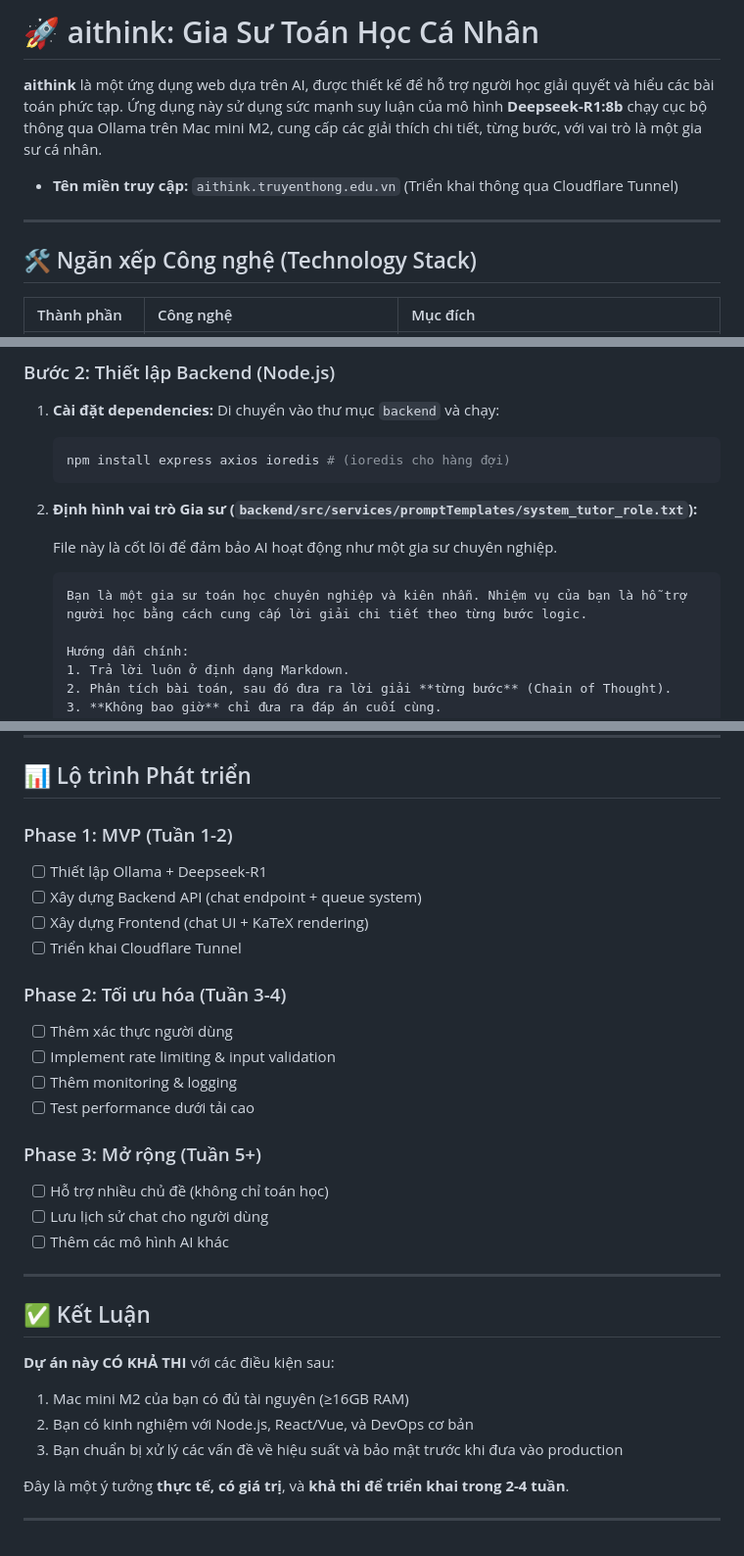
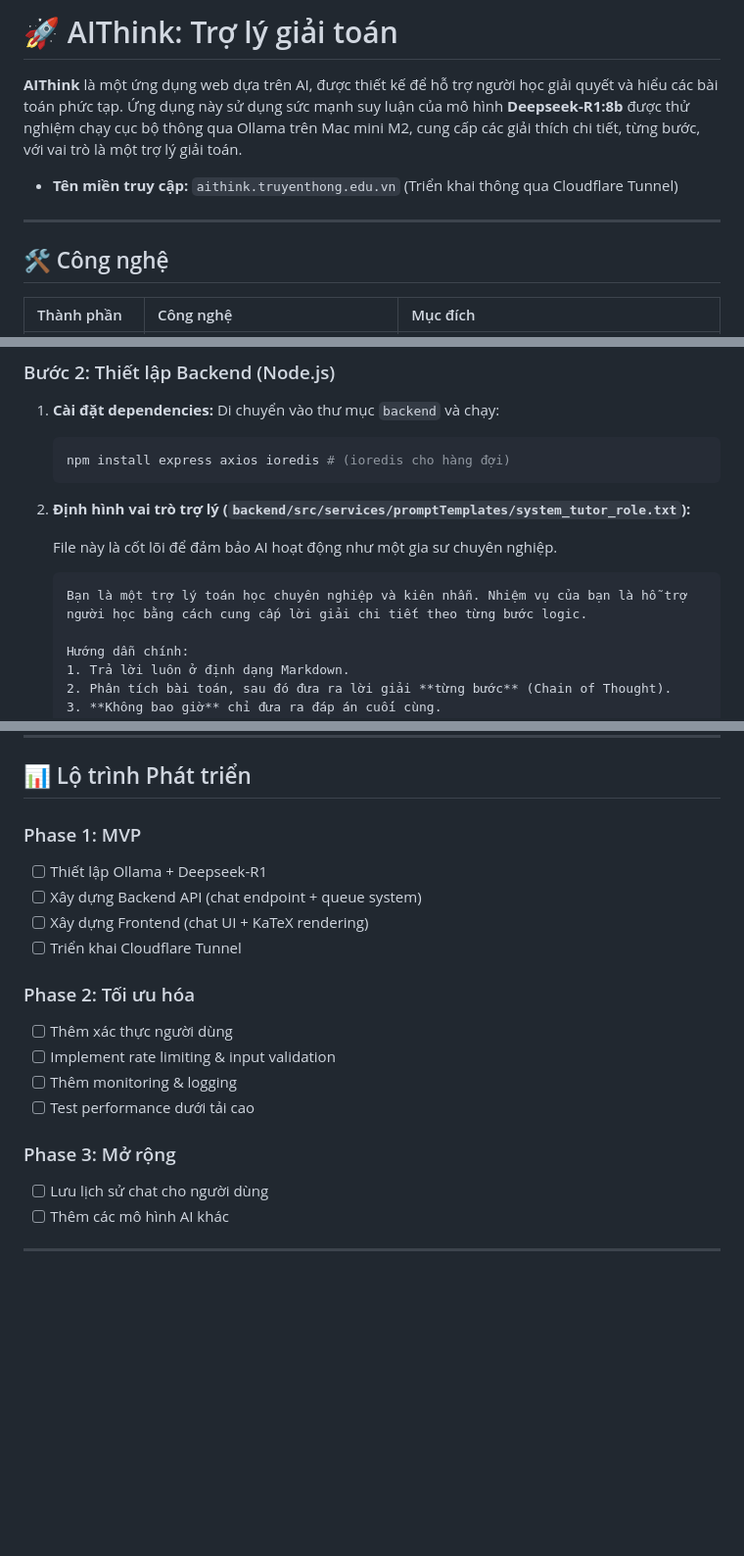
Before and after one commit to phucdhh/AIThink, a Markdown page: README.md, 3 parts joined by grey strips. Shown at 98% size. GitHub-like rendering; blank space fills up the shorter version.

````diff
--- a/README.md
+++ b/README.md
@@ -1,12 +1,12 @@
-# 🚀 aithink: Gia Sư Toán Học Cá Nhân
+# 🚀 AIThink: Trợ lý giải toán
 
-**aithink** là một ứng dụng web dựa trên AI, được thiết kế để hỗ trợ người học giải quyết và hiểu các bài toán phức tạp. Ứng dụng này sử dụng sức mạnh suy luận của mô hình **Deepseek-R1:8b** chạy cục bộ thông qua Ollama trên Mac mini M2, cung cấp các giải thích chi tiết, từng bước, với vai trò là một gia sư cá nhân.
+**AIThink** là một ứng dụng web dựa trên AI, được thiết kế để hỗ trợ người học giải quyết và hiểu các bài toán phức tạp. Ứng dụng này sử dụng sức mạnh suy luận của mô hình **Deepseek-R1:8b** được thử nghiệm chạy cục bộ thông qua Ollama trên Mac mini M2, cung cấp các giải thích chi tiết, từng bước, với vai trò là một trợ lý giải toán.
 
 * **Tên miền truy cập:** `aithink.truyenthong.edu.vn` (Triển khai thông qua Cloudflare Tunnel)
 
 ---
 
-## 🛠️ Ngăn xếp Công nghệ (Technology Stack)
+## 🛠️ Công nghệ
 
 | Thành phần | Công nghệ | Mục đích |
 | :--- | :--- | :--- |
@@ -77,12 +77,12 @@ aithink/
     ```bash
     npm install express axios ioredis # (ioredis cho hàng đợi)
     ```
-2.  **Định hình vai trò Gia sư (`backend/src/services/promptTemplates/system_tutor_role.txt`):**
+2.  **Định hình vai trò trợ lý (`backend/src/services/promptTemplates/system_tutor_role.txt`):**
 
     File này là cốt lõi để đảm bảo AI hoạt động như một gia sư chuyên nghiệp.
 
     ```text
-    Bạn là một gia sư toán học chuyên nghiệp và kiên nhẫn. Nhiệm vụ của bạn là hỗ trợ người học bằng cách cung cấp lời giải chi tiết theo từng bước logic.
+    Bạn là một trợ lý toán học chuyên nghiệp và kiên nhẫn. Nhiệm vụ của bạn là hỗ trợ người học bằng cách cung cấp lời giải chi tiết theo từng bước logic.
 
     Hướng dẫn chính:
     1. Trả lời luôn ở định dạng Markdown.
@@ -186,32 +186,19 @@ aithink/
 
 ## 📊 Lộ trình Phát triển
 
-### Phase 1: MVP (Tuần 1-2)
+### Phase 1: MVP
 - [ ] Thiết lập Ollama + Deepseek-R1
 - [ ] Xây dựng Backend API (chat endpoint + queue system)
 - [ ] Xây dựng Frontend (chat UI + KaTeX rendering)
 - [ ] Triển khai Cloudflare Tunnel
 
-### Phase 2: Tối ưu hóa (Tuần 3-4)
+### Phase 2: Tối ưu hóa
 - [ ] Thêm xác thực người dùng
 - [ ] Implement rate limiting & input validation
 - [ ] Thêm monitoring & logging
 - [ ] Test performance dưới tải cao
 
-### Phase 3: Mở rộng (Tuần 5+)
-- [ ] Hỗ trợ nhiều chủ đề (không chỉ toán học)
+### Phase 3: Mở rộng
 - [ ] Lưu lịch sử chat cho người dùng
 - [ ] Thêm các mô hình AI khác
-
 ---
-
-## ✅ Kết Luận
-
-**Dự án này CÓ KHẢ THI** với các điều kiện sau:
-1. Mac mini M2 của bạn có đủ tài nguyên (≥16GB RAM)
-2. Bạn có kinh nghiệm với Node.js, React/Vue, và DevOps cơ bản
-3. Bạn chuẩn bị xử lý các vấn đề về hiệu suất và bảo mật trước khi đưa vào production
-
-Đây là một ý tưởng **thực tế, có giá trị**, và **khả thi để triển khai trong 2-4 tuần**.
-
----
````
